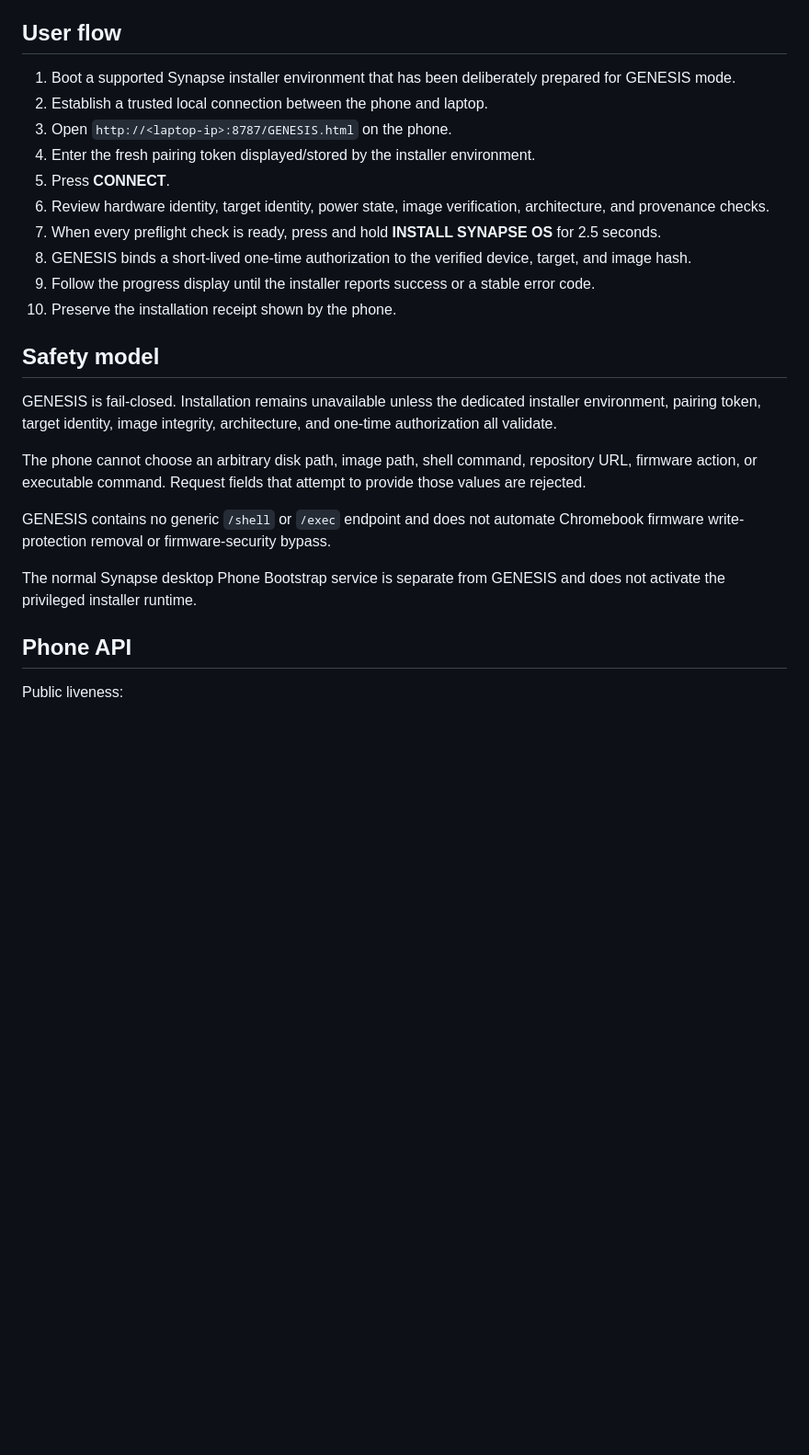
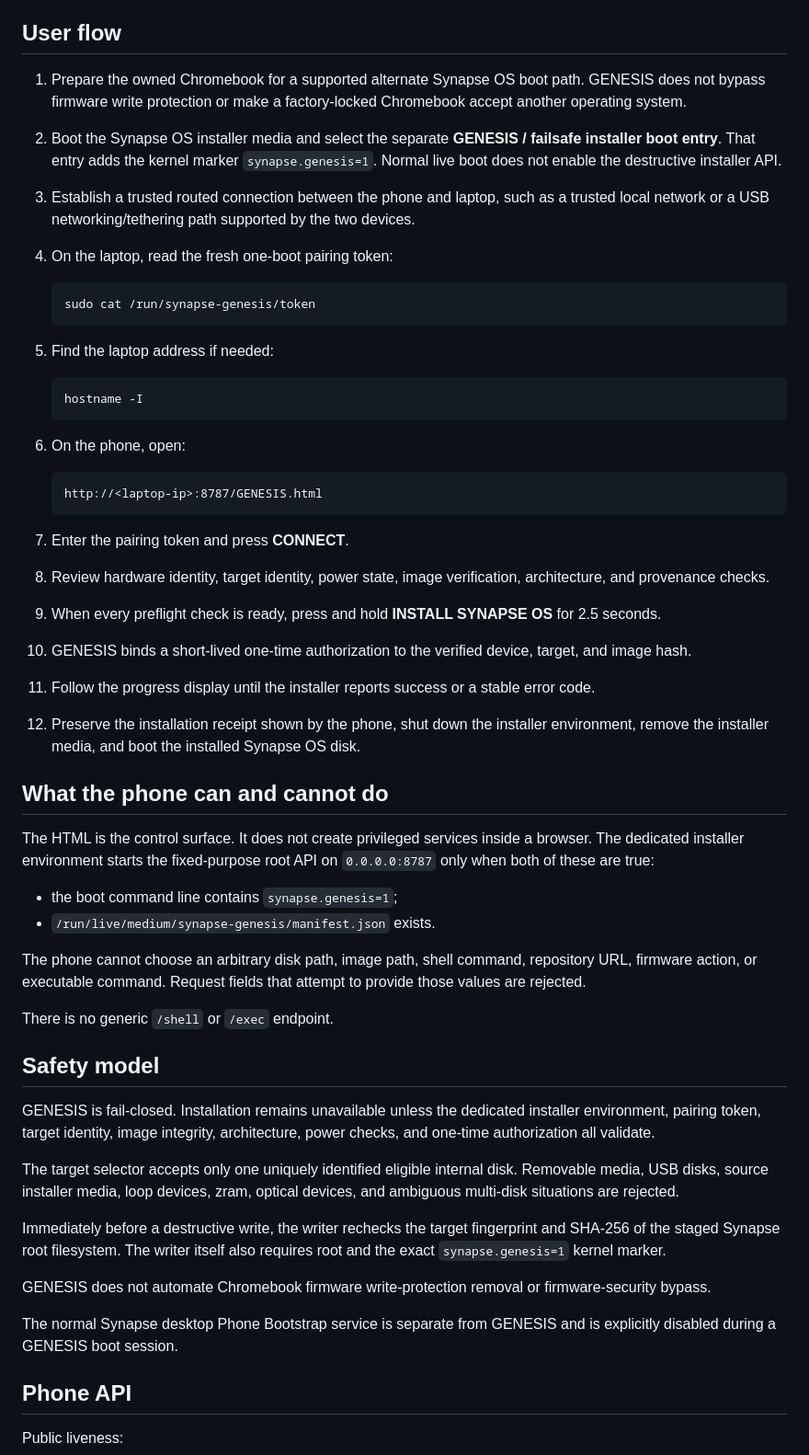
Before and after one commit to NavisWORLD/Synapse-os-, a Markdown page: GENESIS.md, the part around one of its changes. Shown at 92% size. GitHub-like rendering; blank space fills up the shorter version.

Commit message:
docs: document GENESIS boot and phone connection flow

````diff
--- a/GENESIS.md
+++ b/GENESIS.md
@@ -6,26 +6,56 @@ It is deliberately separate from the normal Phone Bootstrap COSMOS installer.
 
 ## User flow
 
-1. Boot a supported Synapse installer environment that has been deliberately prepared for GENESIS mode.
-2. Establish a trusted local connection between the phone and laptop.
-3. Open `http://<laptop-ip>:8787/GENESIS.html` on the phone.
-4. Enter the fresh pairing token displayed/stored by the installer environment.
-5. Press **CONNECT**.
-6. Review hardware identity, target identity, power state, image verification, architecture, and provenance checks.
-7. When every preflight check is ready, press and hold **INSTALL SYNAPSE OS** for 2.5 seconds.
-8. GENESIS binds a short-lived one-time authorization to the verified device, target, and image hash.
-9. Follow the progress display until the installer reports success or a stable error code.
-10. Preserve the installation receipt shown by the phone.
+1. Prepare the owned Chromebook for a supported alternate Synapse OS boot path. GENESIS does not bypass firmware write protection or make a factory-locked Chromebook accept another operating system.
+2. Boot the Synapse OS installer media and select the separate **GENESIS / failsafe installer boot entry**. That entry adds the kernel marker `synapse.genesis=1`. Normal live boot does not enable the destructive installer API.
+3. Establish a trusted routed connection between the phone and laptop, such as a trusted local network or a USB networking/tethering path supported by the two devices.
+4. On the laptop, read the fresh one-boot pairing token:
+
+   ```bash
+   sudo cat /run/synapse-genesis/token
+   ```
+
+5. Find the laptop address if needed:
+
+   ```bash
+   hostname -I
+   ```
+
+6. On the phone, open:
+
+   ```text
+   http://<laptop-ip>:8787/GENESIS.html
+   ```
+
+7. Enter the pairing token and press **CONNECT**.
+8. Review hardware identity, target identity, power state, image verification, architecture, and provenance checks.
+9. When every preflight check is ready, press and hold **INSTALL SYNAPSE OS** for 2.5 seconds.
+10. GENESIS binds a short-lived one-time authorization to the verified device, target, and image hash.
+11. Follow the progress display until the installer reports success or a stable error code.
+12. Preserve the installation receipt shown by the phone, shut down the installer environment, remove the installer media, and boot the installed Synapse OS disk.
+
+## What the phone can and cannot do
+
+The HTML is the control surface. It does not create privileged services inside a browser. The dedicated installer environment starts the fixed-purpose root API on `0.0.0.0:8787` only when both of these are true:
+
+- the boot command line contains `synapse.genesis=1`;
+- `/run/live/medium/synapse-genesis/manifest.json` exists.
+
+The phone cannot choose an arbitrary disk path, image path, shell command, repository URL, firmware action, or executable command. Request fields that attempt to provide those values are rejected.
+
+There is no generic `/shell` or `/exec` endpoint.
 
 ## Safety model
 
-GENESIS is fail-closed. Installation remains unavailable unless the dedicated installer environment, pairing token, target identity, image integrity, architecture, and one-time authorization all validate.
+GENESIS is fail-closed. Installation remains unavailable unless the dedicated installer environment, pairing token, target identity, image integrity, architecture, power checks, and one-time authorization all validate.
 
-The phone cannot choose an arbitrary disk path, image path, shell command, repository URL, firmware action, or executable command. Request fields that attempt to provide those values are rejected.
+The target selector accepts only one uniquely identified eligible internal disk. Removable media, USB disks, source installer media, loop devices, zram, optical devices, and ambiguous multi-disk situations are rejected.
 
-GENESIS contains no generic `/shell` or `/exec` endpoint and does not automate Chromebook firmware write-protection removal or firmware-security bypass.
+Immediately before a destructive write, the writer rechecks the target fingerprint and SHA-256 of the staged Synapse root filesystem. The writer itself also requires root and the exact `synapse.genesis=1` kernel marker.
 
-The normal Synapse desktop Phone Bootstrap service is separate from GENESIS and does not activate the privileged installer runtime.
+GENESIS does not automate Chromebook firmware write-protection removal or firmware-security bypass.
+
+The normal Synapse desktop Phone Bootstrap service is separate from GENESIS and is explicitly disabled during a GENESIS boot session.
 
 ## Phone API
 
````
Also changed, not shown: other parts of GENESIS.md (+32 -2 lines).
